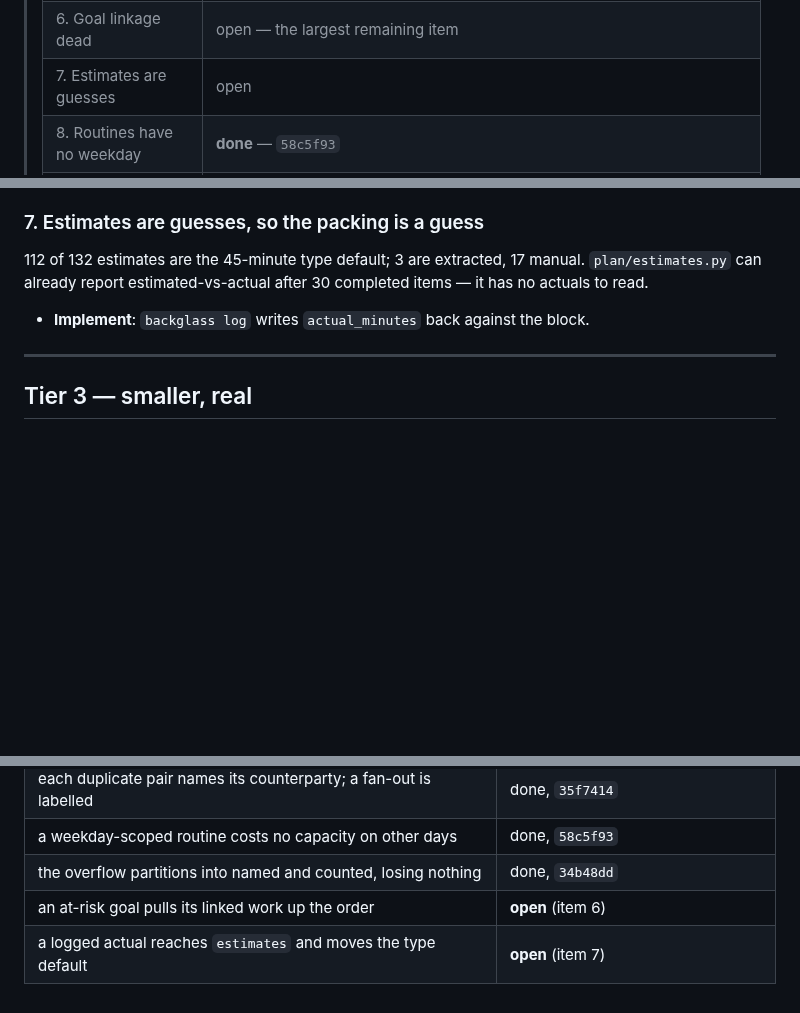
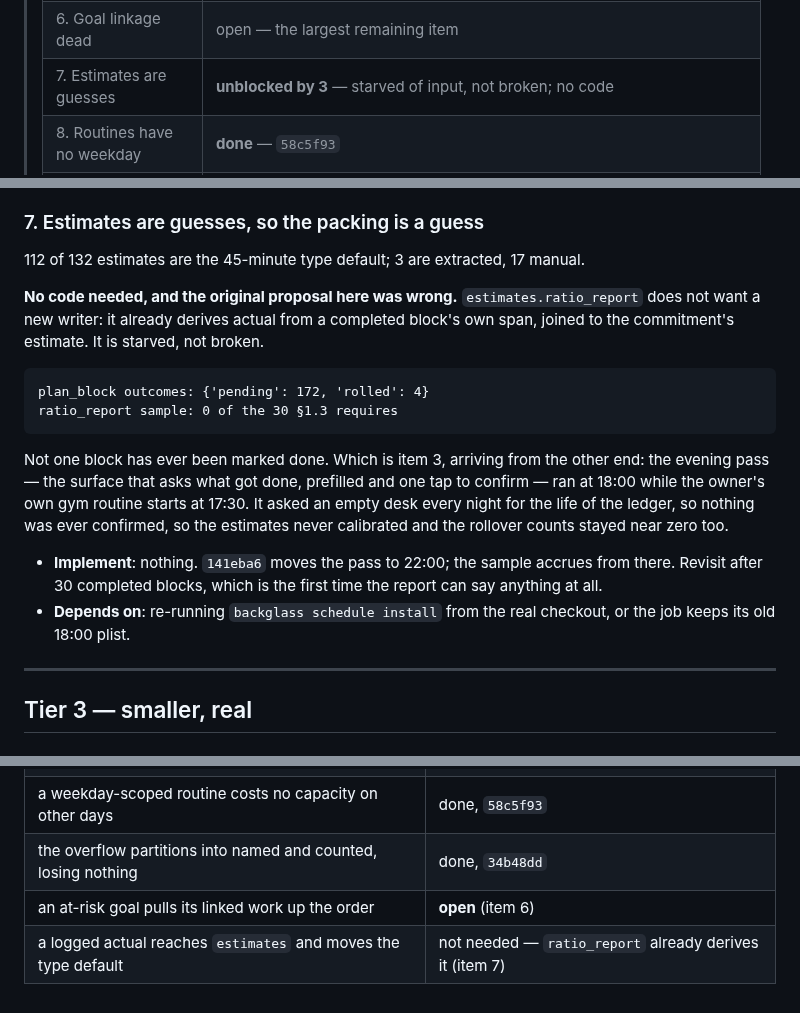
Before and after one commit to Cognifer-Labs/backglass-private, a Markdown page: tasks/planner-gaps.md, 3 parts joined by grey strips. Rendered like a GitHub page; blank space fills up the shorter version.

Commit message:
planner-gaps: the estimates never calibrated because nothing was ever done
Item 7 needed no code and the proposal in it was wrong. `ratio_report` does not
want a new writer — it already derives actual from a completed block's own span.
It is starved: 172 pending blocks, 4 rolled, 0 done, against the 30 completed
that §1.3 requires before it can say anything.

Which is item 3 arriving from the other end. The evening pass is the surface that
asks what got done, prefilled, one tap to confirm — and it ran at 18:00 while the
owner's gym routine starts at 17:30. It asked an empty desk every night for the
life of the ledger. Nothing was confirmed, so no estimate ever calibrated and the
rollover counts stayed near zero.

141eba6 moves it to 22:00. The sample accrues from there.

````diff
--- a/tasks/planner-gaps.md
+++ b/tasks/planner-gaps.md
@@ -13,7 +13,7 @@
 > | 4. Duplicates never merge | **done, differently** — `35f7414`. The merge would have been wrong; see the revised item. |
 > | 5. Half the ledger invisible | open |
 > | 6. Goal linkage dead | open — the largest remaining item |
-> | 7. Estimates are guesses | open |
+> | 7. Estimates are guesses | **unblocked by 3** — starved of input, not broken; no code |
 > | 8. Routines have no weekday | **done** — `58c5f93` |
 > | 9. `state` misses templates | **done** — `078b301` |
 > | 10. "46 did not fit" | **done** — `34b48dd` |
@@ -179,10 +179,27 @@ do not create commitments, so nothing in the ledger already knows the answer.
 ### 7. Estimates are guesses, so the packing is a guess
 
 112 of 132 estimates are the 45-minute type default; 3 are extracted, 17 manual.
-`plan/estimates.py` can already report estimated-vs-actual after 30 completed items —
-it has no actuals to read.
 
-- **Implement**: `backglass log` writes `actual_minutes` back against the block.
+**No code needed, and the original proposal here was wrong.** `estimates.ratio_report`
+does not want a new writer: it already derives actual from a completed block's own span,
+joined to the commitment's estimate. It is starved, not broken.
+
+```
+plan_block outcomes: {'pending': 172, 'rolled': 4}
+ratio_report sample: 0 of the 30 §1.3 requires
+```
+
+Not one block has ever been marked done. Which is item 3, arriving from the other end:
+the evening pass — the surface that asks what got done, prefilled and one tap to confirm
+— ran at 18:00 while the owner's own gym routine starts at 17:30. It asked an empty desk
+every night for the life of the ledger, so nothing was ever confirmed, so the estimates
+never calibrated and the rollover counts stayed near zero too.
+
+- **Implement**: nothing. `141eba6` moves the pass to 22:00; the sample accrues from
+  there. Revisit after 30 completed blocks, which is the first time the report can say
+  anything at all.
+- **Depends on**: re-running `backglass schedule install` from the real checkout, or the
+  job keeps its old 18:00 plist.
 
 ---
 
@@ -281,4 +298,4 @@ extra, and doing them separately means paying the 6 hours twice.
 | a weekday-scoped routine costs no capacity on other days | done, `58c5f93` |
 | the overflow partitions into named and counted, losing nothing | done, `34b48dd` |
 | an at-risk goal pulls its linked work up the order | **open** (item 6) |
-| a logged actual reaches `estimates` and moves the type default | **open** (item 7) |
+| a logged actual reaches `estimates` and moves the type default | not needed — `ratio_report` already derives it (item 7) |
````
